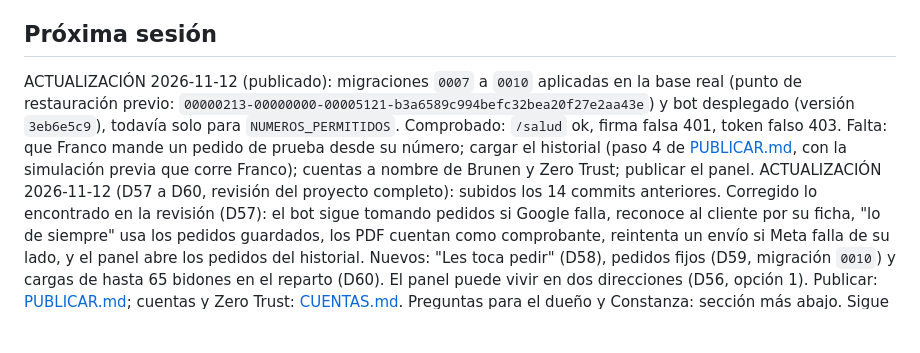
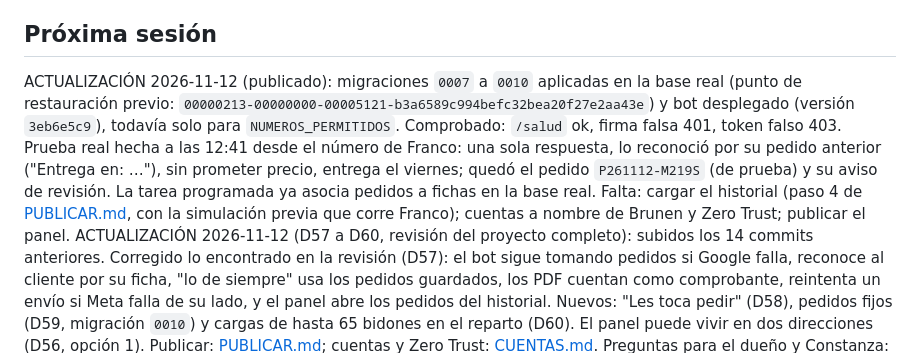
Before and after one commit to francorodriguezt/Brunen-chatbot, a Markdown page: docs/PENDIENTES.md, the part around the change. GitHub-like rendering; blank space fills up the shorter version.

Commit message:
Anota la prueba real del bot después del despliegue
Co-Authored-By: Claude Opus 5.5 <noreply@anthropic.com>

```diff
--- a/docs/PENDIENTES.md
+++ b/docs/PENDIENTES.md
@@ -3,7 +3,7 @@
 Separados por quién decide o actúa. Franco decide lo que no es de dinero, de número ni de cómo se presenta Brunen; al dueño solo se le consulta lo muy importante, en un documento que Franco le envía ("Chatbot de WhatsApp de Brunen: lo que necesito de ti", en Claude Docs; no vive en este repositorio).
 
 ## Próxima sesión
-ACTUALIZACIÓN 2026-11-12 (publicado): migraciones `0007` a `0010` aplicadas en la base real (punto de restauración previo: `00000213-00000000-00005121-b3a6589c994befc32bea20f27e2aa43e`) y bot desplegado (versión `3eb6e5c9`), todavía solo para `NUMEROS_PERMITIDOS`. Comprobado: `/salud` ok, firma falsa 401, token falso 403. Falta: que Franco mande un pedido de prueba desde su número; cargar el historial (paso 4 de [PUBLICAR.md](PUBLICAR.md), con la simulación previa que corre Franco); cuentas a nombre de Brunen y Zero Trust; publicar el panel.
+ACTUALIZACIÓN 2026-11-12 (publicado): migraciones `0007` a `0010` aplicadas en la base real (punto de restauración previo: `00000213-00000000-00005121-b3a6589c994befc32bea20f27e2aa43e`) y bot desplegado (versión `3eb6e5c9`), todavía solo para `NUMEROS_PERMITIDOS`. Comprobado: `/salud` ok, firma falsa 401, token falso 403. Prueba real hecha a las 12:41 desde el número de Franco: una sola respuesta, lo reconoció por su pedido anterior ("Entrega en: …"), sin prometer precio, entrega el viernes; quedó el pedido `P261112-M219S` (de prueba) y su aviso de revisión. La tarea programada ya asocia pedidos a fichas en la base real. Falta: cargar el historial (paso 4 de [PUBLICAR.md](PUBLICAR.md), con la simulación previa que corre Franco); cuentas a nombre de Brunen y Zero Trust; publicar el panel.
 ACTUALIZACIÓN 2026-11-12 (D57 a D60, revisión del proyecto completo): subidos los 14 commits anteriores. Corregido lo encontrado en la revisión (D57): el bot sigue tomando pedidos si Google falla, reconoce al cliente por su ficha, "lo de siempre" usa los pedidos guardados, los PDF cuentan como comprobante, reintenta un envío si Meta falla de su lado, y el panel abre los pedidos del historial. Nuevos: "Les toca pedir" (D58), pedidos fijos (D59, migración `0010`) y cargas de hasta 65 bidones en el reparto (D60). El panel puede vivir en dos direcciones (D56, opción 1). Publicar: [PUBLICAR.md](PUBLICAR.md); cuentas y Zero Trust: [CUENTAS.md](CUENTAS.md). Preguntas para el dueño y Constanza: sección más abajo. Sigue la fase C: ordenar la ruta (D60).
 ACTUALIZACIÓN 2026-11-12 (D56, revisión completa): corregido lo encontrado (D56). Orden recomendado para publicar, cada paso con el visto bueno de Franco: (1) subir los commits a GitHub; (2) punto de restauración y migraciones `0007` a `0009` en la base real; (3) desplegar el bot (trae "Entrega en", el límite de un año para reconocer clientes y la asociación de pedidos a clientes); (4) cargar el historial (`datos/historial.sql`, regenerado después de la revisión); (5) el panel: elegir una de las tres opciones de D56 para Access, cargar `PANEL_SECRETO`, activar Zero Trust y desplegar. El bot va antes que el historial para que ningún cliente reconocido reciba un pedido sin ver la dirección. Después del despliegue: medir el CPU (sigue pendiente).
 ACTUALIZACIÓN 2026-11-12 (D55): el bot muestra "Entrega en: …" en la respuesta del pedido cuando conoce la dirección; si el cliente responde con una nueva, llega como aviso claro al panel. Sin desplegar. Con esto ya se puede cargar el historial en la base real (con el visto bueno de Franco).
```
